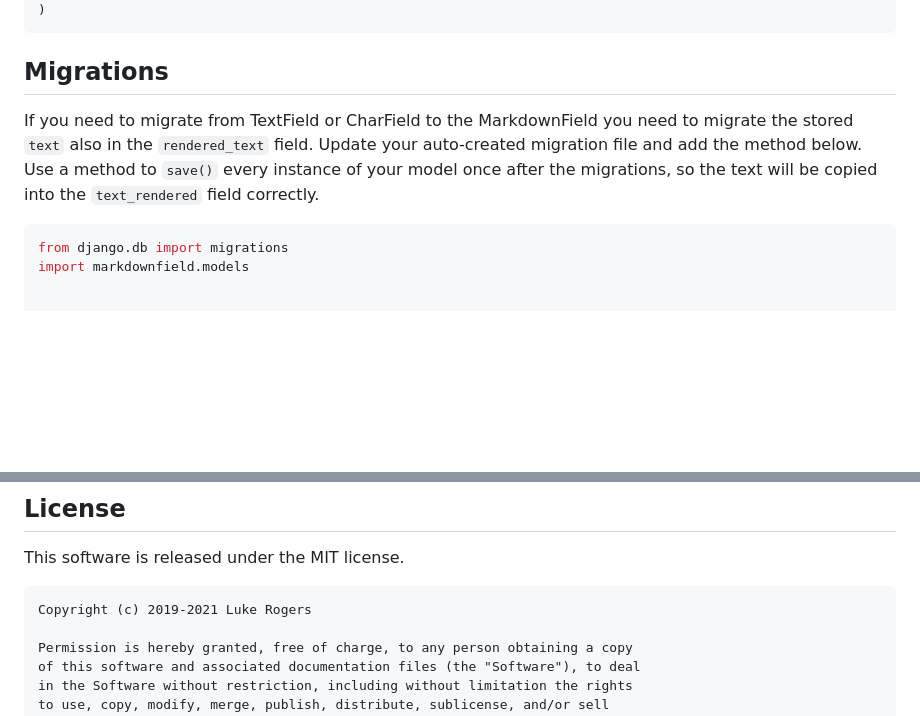
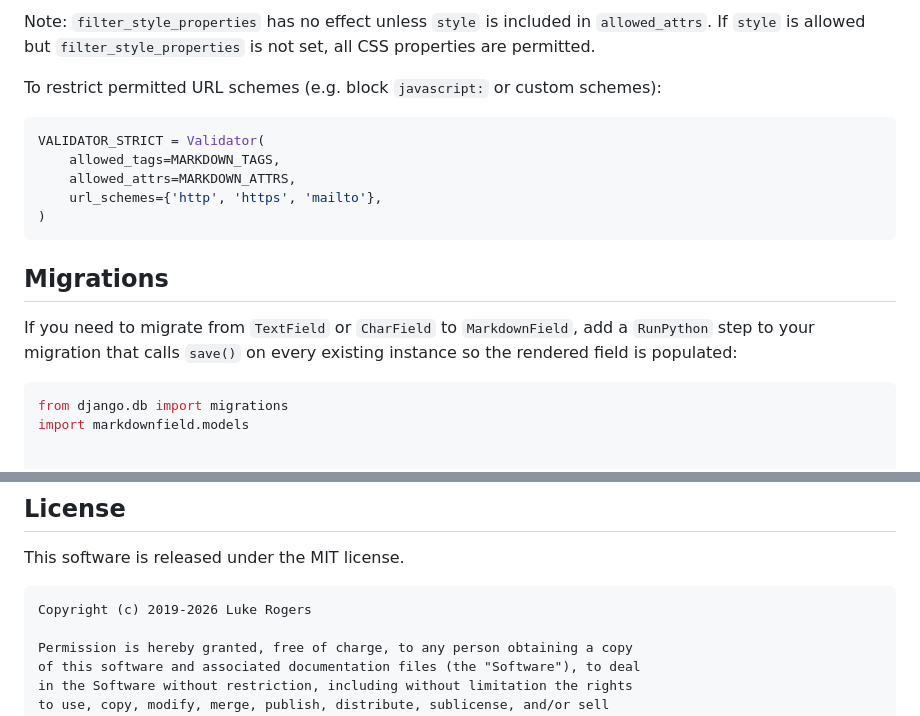
Before and after one commit to dmptrluke/django-markdownfield, a Markdown page: README.md, 2 parts joined by grey strips. Drawn GitHub-style; blank space fills up the shorter version.

````diff
--- a/README.md
+++ b/README.md
@@ -128,11 +146,18 @@ VALIDATOR_CLASSY = Validator(
+Note: `filter_style_properties` has no effect unless `style` is included in `allowed_attrs`. If `style` is allowed but `filter_style_properties` is not set, all CSS properties are permitted.
+
+To restrict permitted URL schemes (e.g. block `javascript:` or custom schemes):
+
+```python
+VALIDATOR_STRICT = Validator(
+    allowed_tags=MARKDOWN_TAGS,
+    allowed_attrs=MARKDOWN_ATTRS,
+    url_schemes={'http', 'https', 'mailto'},
 )
 ```
 
 ## Migrations
 
-If you need to migrate from TextField or CharField to the MarkdownField you need to migrate the stored `text` also in the `rendered_text` field.
-Update your auto-created migration file and add the method below.
-Use a method to `save()` every instance of your model once after the migrations, so the text will be copied into the `text_rendered` field correctly.
+If you need to migrate from `TextField` or `CharField` to `MarkdownField`, add a `RunPython` step to your migration that calls `save()` on every existing instance so the rendered field is populated:
 
 ```python
 from django.db import migrations
@@ -171,7 +196,7 @@ class Migration(migrations.Migration):
 
 This software is released under the MIT license.
 ```
-Copyright (c) 2019-2021 Luke Rogers
+Copyright (c) 2019-2026 Luke Rogers
 
 Permission is hereby granted, free of charge, to any person obtaining a copy
 of this software and associated documentation files (the "Software"), to deal
````
Also changed, not shown: other parts of README.md (+51 -33 lines), CHANGELOG.md (added, +65 -0 lines).
